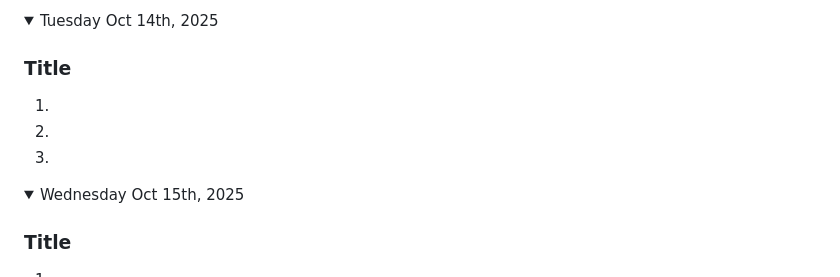
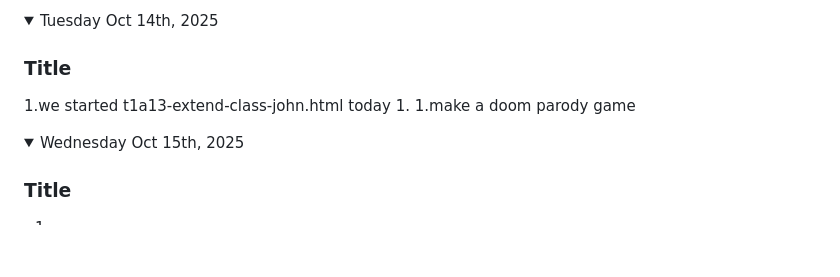
Before and after one commit to m67-wt/desktop-tutorial, a Markdown page: README.md, the part around the change. Rendered like a GitHub page; folded sections open; blank space fills up the shorter version.

```diff
--- a/README.md
+++ b/README.md
@@ -256,9 +256,9 @@ Note: If you have a link to an assignment that has not been marked, put "open" a
 <details><summary>Tuesday Oct 14th, 2025</summary>
 
 ### Title
+1.we started t1a13-extend-class-john.html today
 1.
-1.
-1.
+1.make a doom parody game
 
 </details>
 
```
